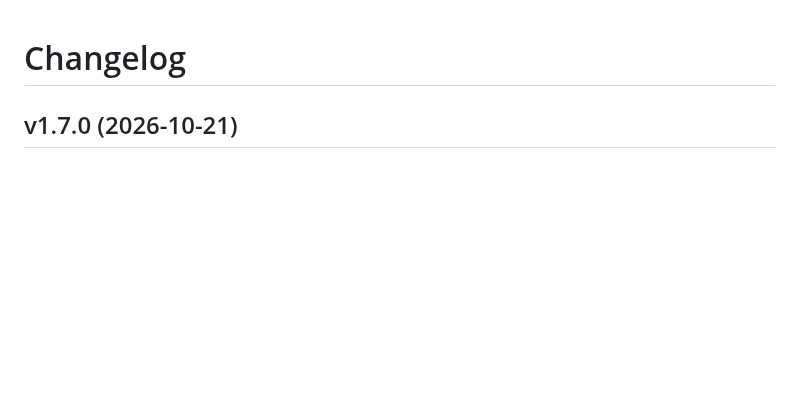
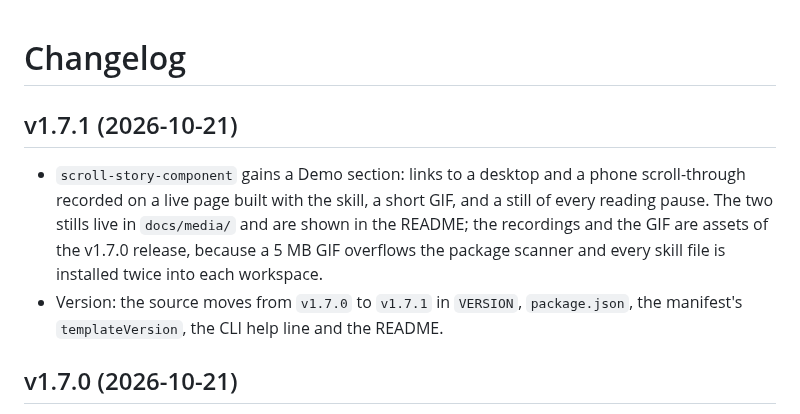
Before and after one commit to chohra-med/second-brain-starter, a Markdown page: CHANGELOG.md, the part around the change. GitHub-like rendering; blank space fills up the shorter version.

```diff
--- a/CHANGELOG.md
+++ b/CHANGELOG.md
@@ -1,4 +1,9 @@
 # Changelog
+
+## v1.7.1 (2026-10-21)
+
+- `scroll-story-component` gains a Demo section: links to a desktop and a phone scroll-through recorded on a live page built with the skill, a short GIF, and a still of every reading pause. The two stills live in `docs/media/` and are shown in the README; the recordings and the GIF are assets of the v1.7.0 release, because a 5 MB GIF overflows the package scanner and every skill file is installed twice into each workspace.
+- Version: the source moves from `v1.7.0` to `v1.7.1` in `VERSION`, `package.json`, the manifest's `templateVersion`, the CLI help line and the README.
 
 ## v1.7.0 (2026-10-21)
 
```
Also changed, not shown: README.md (+9 -1 lines), UPGRADING.md (+6 -0 lines), docs/media/scroll-story-holds-desktop.jpg (added), docs/media/scroll-story-holds-phone.jpg (added), 6 other files.
